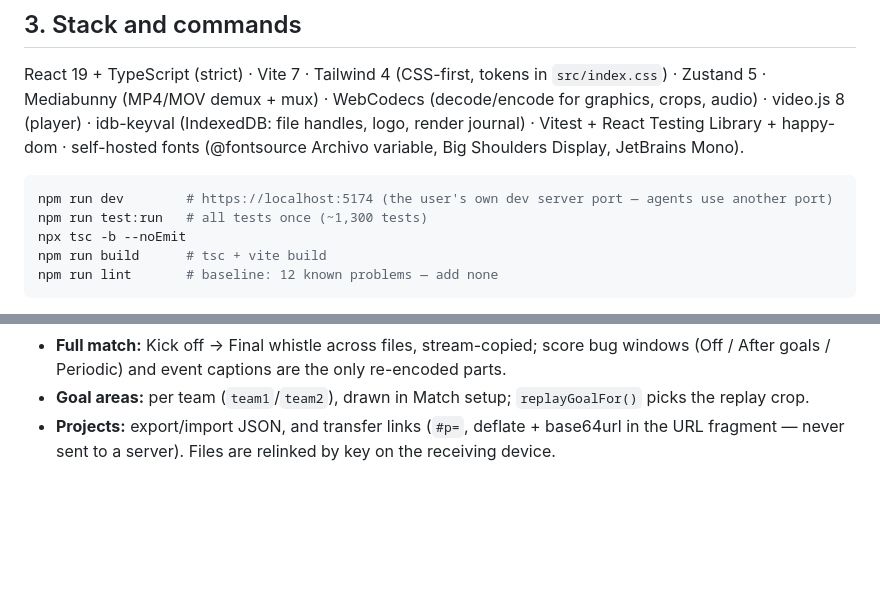
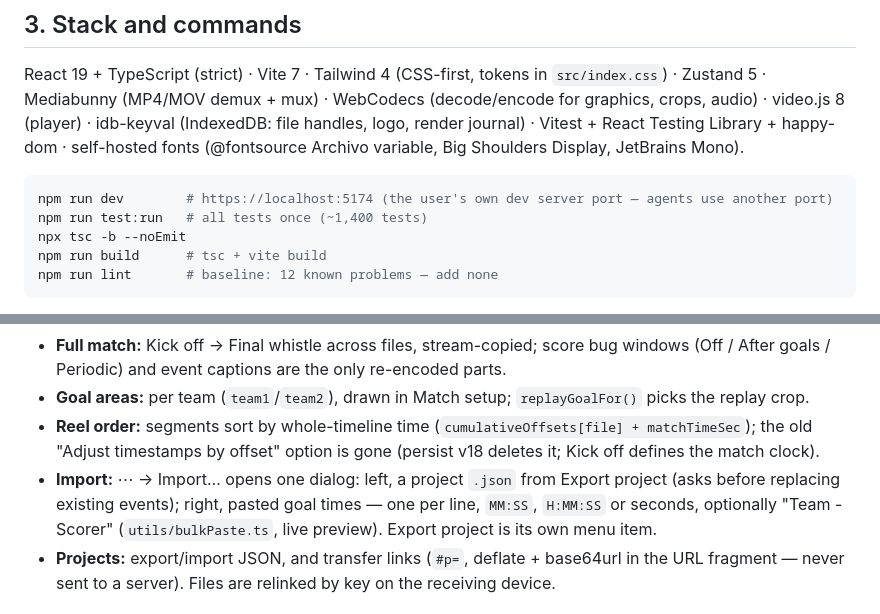
Before and after one commit to laurieainley/shooot, a Markdown page: AGENTS.md, 2 parts joined by grey strips. GitHub-like rendering; blank space fills up the shorter version.

Commit message:
docs: AGENTS.md — Import dialog, reel ordering without the offset option
Co-Authored-By: Claude Opus 5.5 <noreply@anthropic.com>
Claude-Session: https://claude.ai/code/session_01PK9v1f6jtuquzLVrffL9bt

````diff
--- a/AGENTS.md
+++ b/AGENTS.md
@@ -67,7 +67,7 @@ self-hosted fonts (@fontsource Archivo variable, Big Shoulders Display, JetBrain
 
 ```bash
 npm run dev        # https://localhost:5174 (the user's own dev server port — agents use another port)
-npm run test:run   # all tests once (~1,300 tests)
+npm run test:run   # all tests once (~1,400 tests)
 npx tsc -b --noEmit
 npm run build      # tsc + vite build
 npm run lint       # baseline: 12 known problems — add none
@@ -94,6 +94,11 @@ npm run lint       # baseline: 12 known problems — add none
 - **Full match:** Kick off → Final whistle across files, stream-copied; score bug windows (Off / After goals /
   Periodic) and event captions are the only re-encoded parts.
 - **Goal areas:** per team (`team1`/`team2`), drawn in Match setup; `replayGoalFor()` picks the replay crop.
+- **Reel order:** segments sort by whole-timeline time (`cumulativeOffsets[file] + matchTimeSec`); the old
+  "Adjust timestamps by offset" option is gone (persist v18 deletes it; Kick off defines the match clock).
+- **Import:** ⋯ → Import… opens one dialog: left, a project `.json` from Export project (asks before replacing existing
+  events); right, pasted goal times — one per line, `MM:SS`, `H:MM:SS` or seconds, optionally "Team - Scorer"
+  (`utils/bulkPaste.ts`, live preview). Export project is its own menu item.
 - **Projects:** export/import JSON, and transfer links (`#p=`, deflate + base64url in the URL fragment — never sent
   to a server). Files are relinked by key on the receiving device.
 
````
